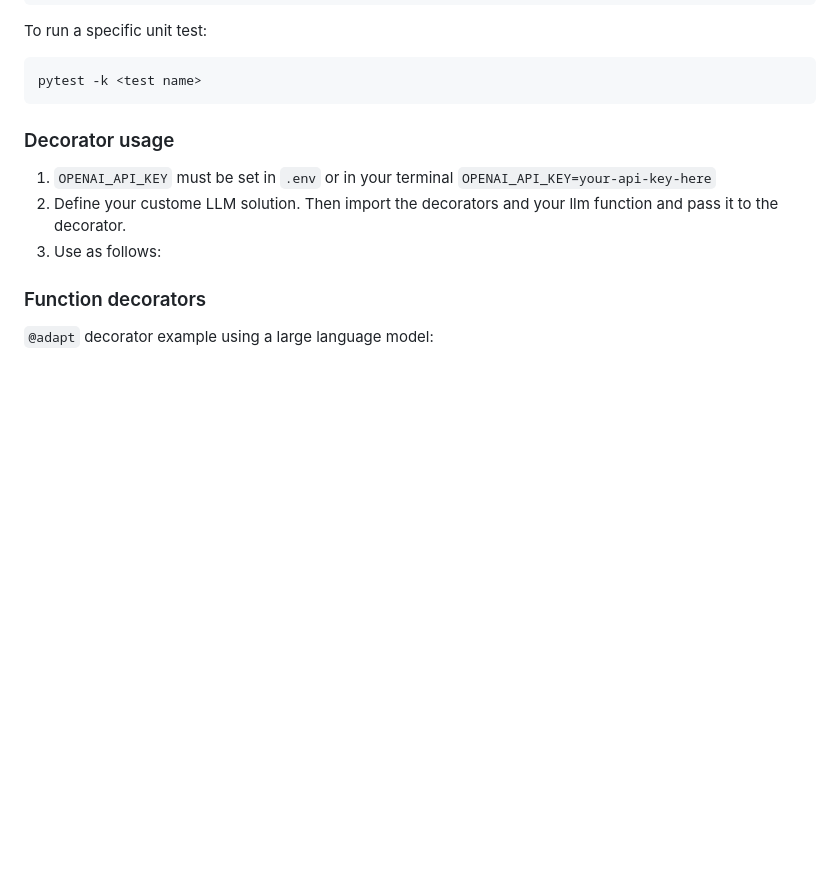
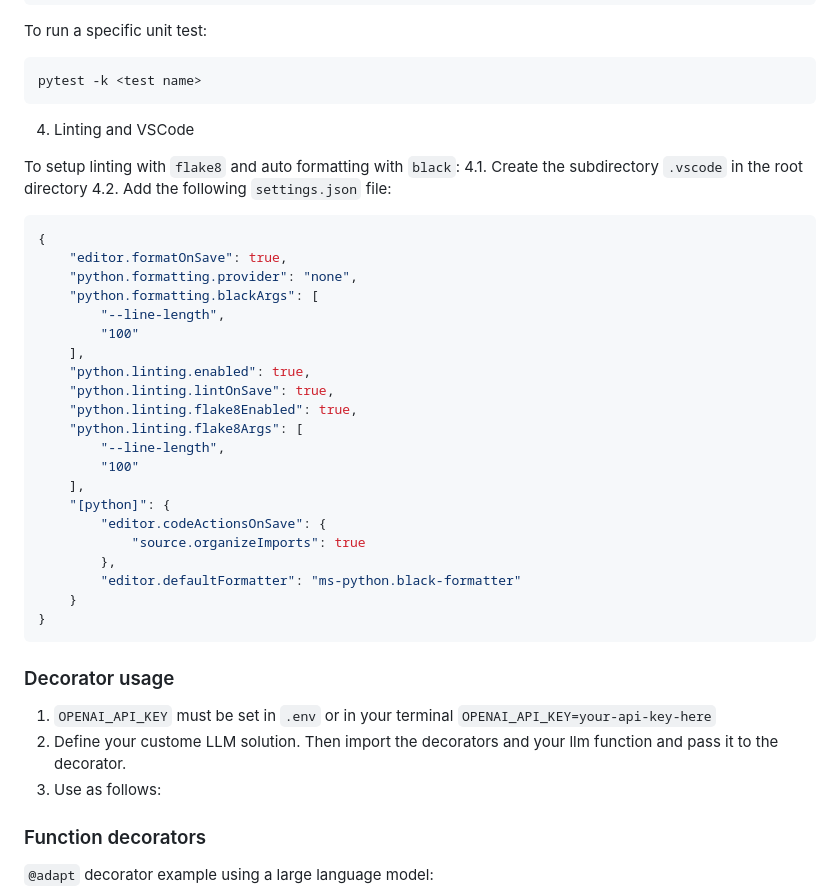
Before and after one commit to ch3njust1n/smart, a Markdown page: README.md, the part around the change. GitHub-like rendering; blank space fills up the shorter version.

Commit message:
docs: add instructions for linting and vscode

````diff
--- a/README.md
+++ b/README.md
@@ -25,6 +25,35 @@ pytest <file name>
 To run a specific unit test:
 ```bash
 pytest -k <test name>
+```
+
+4. Linting and VSCode
+
+To setup linting with `flake8` and auto formatting with `black`:
+4.1. Create the subdirectory `.vscode` in the root directory
+4.2. Add the following `settings.json` file:
+```json
+{
+    "editor.formatOnSave": true,
+    "python.formatting.provider": "none",
+    "python.formatting.blackArgs": [
+        "--line-length",
+        "100"
+    ],
+    "python.linting.enabled": true,
+    "python.linting.lintOnSave": true,
+    "python.linting.flake8Enabled": true,
+    "python.linting.flake8Args": [
+        "--line-length",
+        "100"
+    ],
+    "[python]": {
+        "editor.codeActionsOnSave": {
+            "source.organizeImports": true
+        },
+        "editor.defaultFormatter": "ms-python.black-formatter"
+    }
+}
 ```
 
 ### Decorator usage
````
